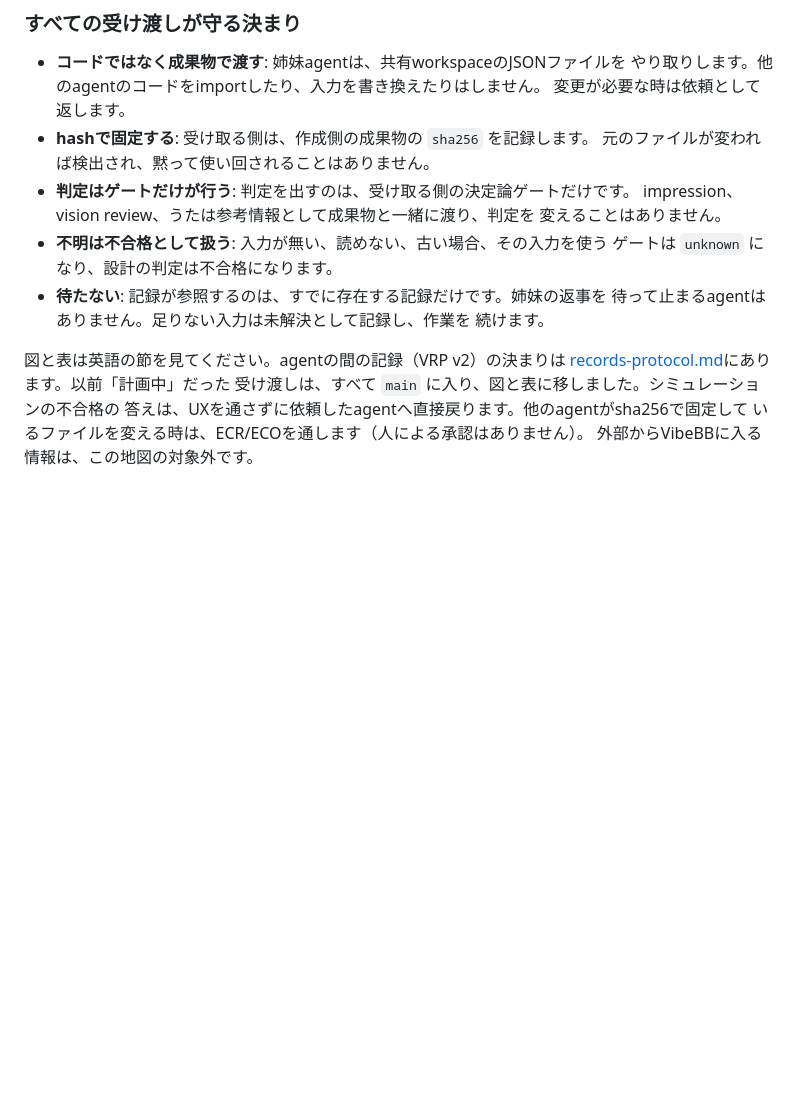
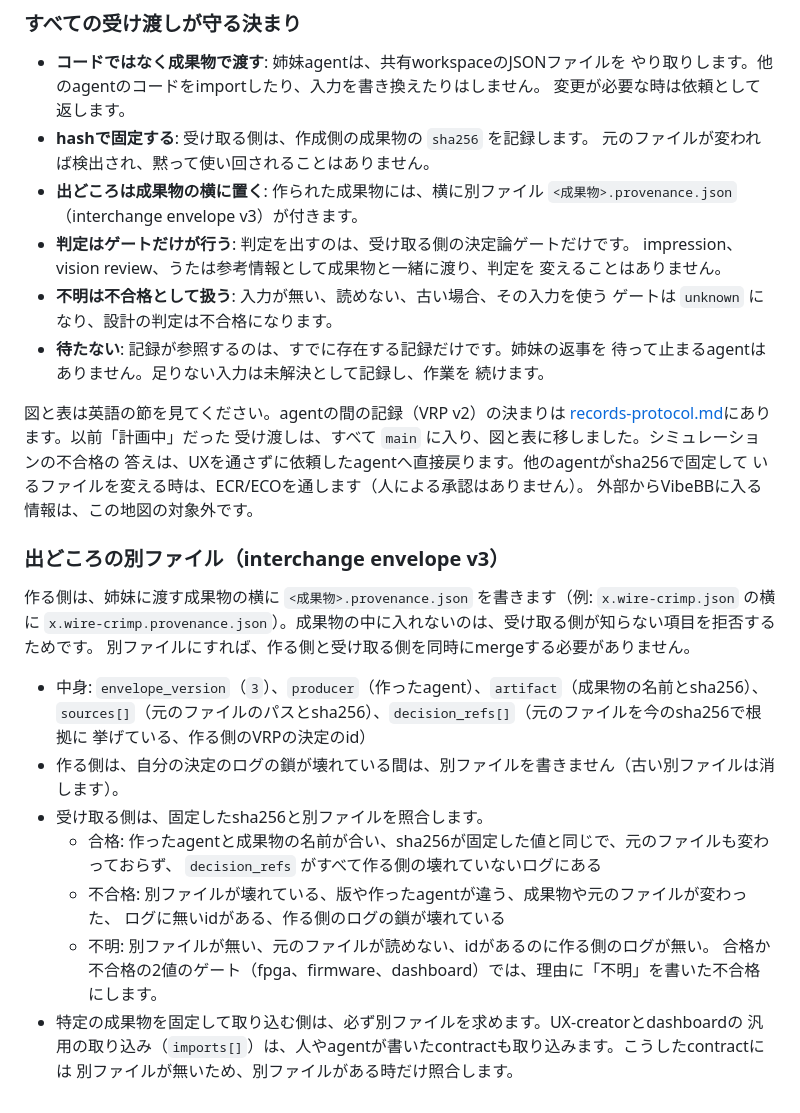
Before and after one commit to VibeBB/www.vibebb.org, a Markdown page: docs/handoffs.md, the part around one of its changes. Rendered like a GitHub page; blank space fills up the shorter version.

```diff
--- a/docs/handoffs.md
+++ b/docs/handoffs.md
@@ -197,6 +239,8 @@ liaisonのファイル、contractの欄）で確かめたものです。計画
   変更が必要な時は依頼として返します。
 - **hashで固定する**: 受け取る側は、作成側の成果物の `sha256` を記録します。
   元のファイルが変われば検出され、黙って使い回されることはありません。
+- **出どころは成果物の横に置く**: 作られた成果物には、横に別ファイル
+  `<成果物>.provenance.json`（interchange envelope v3）が付きます。
 - **判定はゲートだけが行う**: 判定を出すのは、受け取る側の決定論ゲートだけです。
   impression、vision review、うたは参考情報として成果物と一緒に渡り、判定を
   変えることはありません。
@@ -212,3 +256,24 @@ liaisonのファイル、contractの欄）で確かめたものです。計画
 答えは、UXを通さずに依頼したagentへ直接戻ります。他のagentがsha256で固定して
 いるファイルを変える時は、ECR/ECOを通します（人による承認はありません）。
 外部からVibeBBに入る情報は、この地図の対象外です。
+
+### 出どころの別ファイル（interchange envelope v3）
+
+作る側は、姉妹に渡す成果物の横に `<成果物>.provenance.json` を書きます（例: `x.wire-crimp.json` の横に
+`x.wire-crimp.provenance.json`）。成果物の中に入れないのは、受け取る側が知らない項目を拒否するためです。
+別ファイルにすれば、作る側と受け取る側を同時にmergeする必要がありません。
+
+- 中身: `envelope_version`（`3`）、`producer`（作ったagent）、`artifact`（成果物の名前とsha256）、
+  `sources[]`（元のファイルのパスとsha256）、`decision_refs[]`（元のファイルを今のsha256で根拠に
+  挙げている、作る側のVRPの決定のid）
+- 作る側は、自分の決定のログの鎖が壊れている間は、別ファイルを書きません（古い別ファイルは消します）。
+- 受け取る側は、固定したsha256と別ファイルを照合します。
+  - 合格: 作ったagentと成果物の名前が合い、sha256が固定した値と同じで、元のファイルも変わっておらず、
+    `decision_refs` がすべて作る側の壊れていないログにある
+  - 不合格: 別ファイルが壊れている、版や作ったagentが違う、成果物や元のファイルが変わった、
+    ログに無いidがある、作る側のログの鎖が壊れている
+  - 不明: 別ファイルが無い、元のファイルが読めない、idがあるのに作る側のログが無い。
+    合格か不合格の2値のゲート（fpga、firmware、dashboard）では、理由に「不明」を書いた不合格にします。
+- 特定の成果物を固定して取り込む側は、必ず別ファイルを求めます。UX-creatorとdashboardの
+  汎用の取り込み（`imports[]`）は、人やagentが書いたcontractも取り込みます。こうしたcontractには
+  別ファイルが無いため、別ファイルがある時だけ照合します。
```
Also changed, not shown: other parts of docs/handoffs.md (+42 -0 lines).
